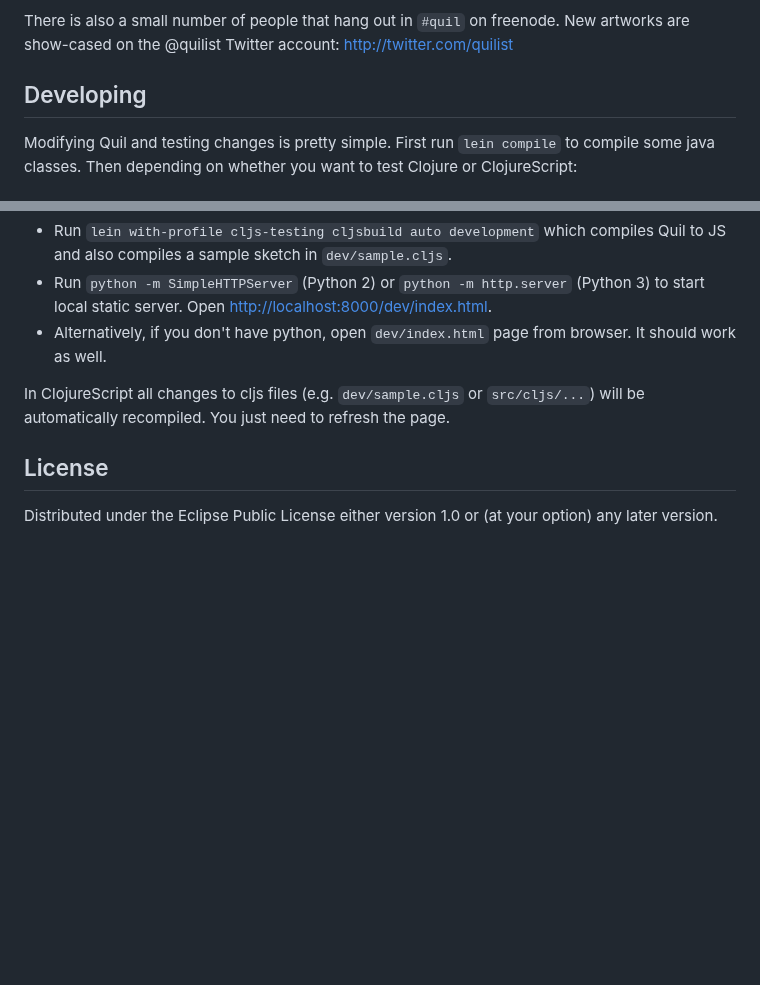
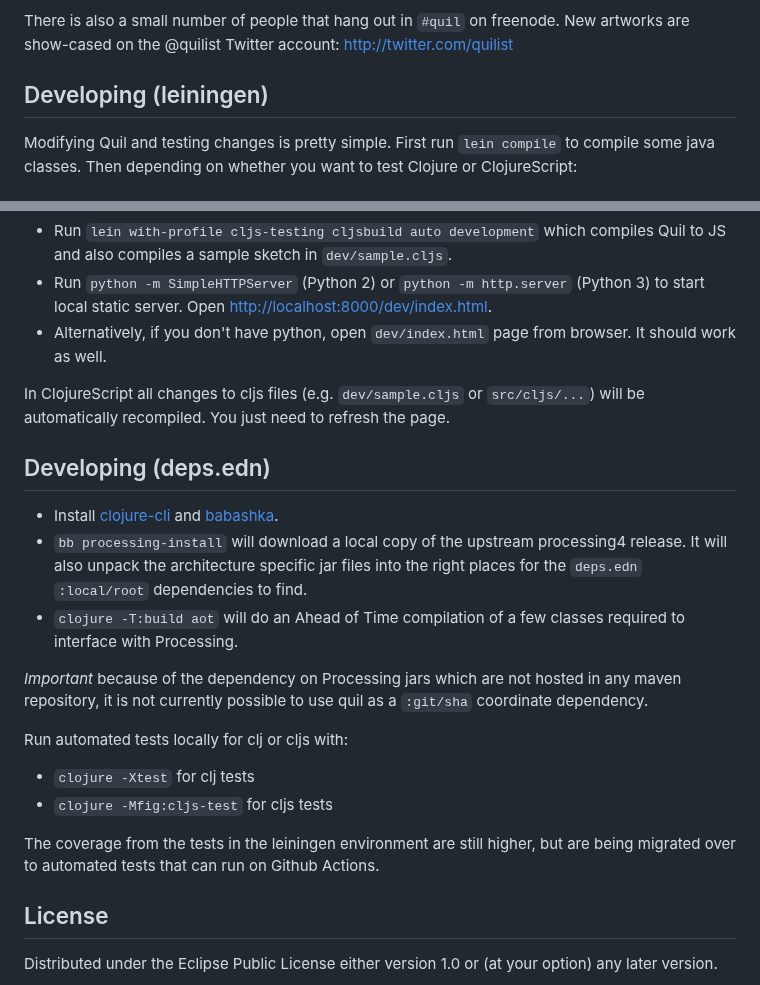
Before and after one commit to quil/quil, a Markdown page: README.md, 2 parts joined by grey strips. Rendered like a GitHub page; blank space fills up the shorter version.

Commit message:
Add a section to README about developing with deps.edn over leiningen

```diff
--- a/README.md
+++ b/README.md
@@ -124,7 +124,7 @@ https://groups.google.com/forum/?fromgroups#!forum/clj-processing
 
 There is also a small number of people that hang out in `#quil` on freenode. New artworks are show-cased on the @quilist Twitter account: http://twitter.com/quilist
 
-## Developing
+## Developing (leiningen)
 
 Modifying Quil and testing changes is pretty simple. First run `lein compile` to compile some java classes. Then depending on whether you want to test Clojure or ClojureScript:
 
@@ -141,6 +141,21 @@ Modifying Quil and testing changes is pretty simple. First run `lein compile` to
 
 In ClojureScript all changes to cljs files (e.g. `dev/sample.cljs` or `src/cljs/...`) will be automatically recompiled. You just need to refresh the page.
 
+## Developing (deps.edn)
+
+* Install [clojure-cli](https://clojure.org/guides/install_clojure) and [babashka](https://github.com/babashka/babashka#installation).
+* `bb processing-install` will download a local copy of the upstream processing4 release. It will also unpack the architecture specific jar files into the right places for the `deps.edn` `:local/root` dependencies to find.
+* `clojure -T:build aot` will do an Ahead of Time compilation of a few classes required to interface with Processing.
+
+*Important* because of the dependency on Processing jars which are not hosted in any maven repository, it is not currently possible to use quil as a `:git/sha` coordinate dependency.
+
+Run automated tests locally for clj or cljs with:
+
+* `clojure -Xtest` for clj tests
+* `clojure -Mfig:cljs-test` for cljs tests
+
+The coverage from the tests in the leiningen environment are still higher, but are being migrated over to automated tests that can run on Github Actions.
+
 ## License
 
 Distributed under the Eclipse Public License either version 1.0 or (at your option) any later version.
```
